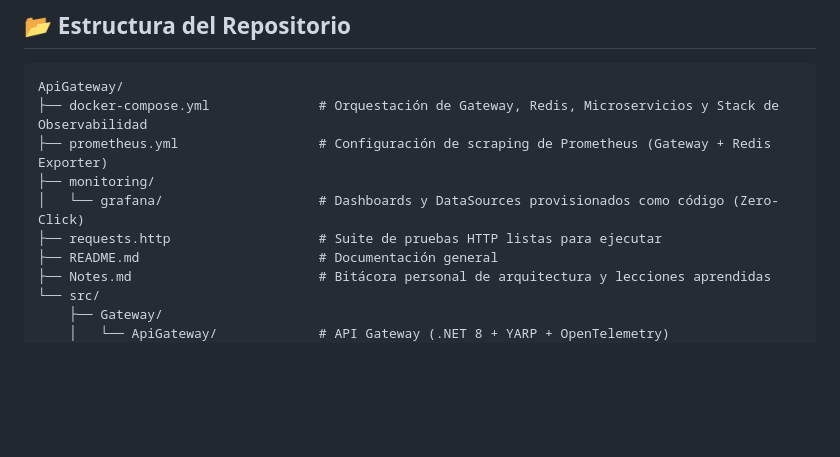
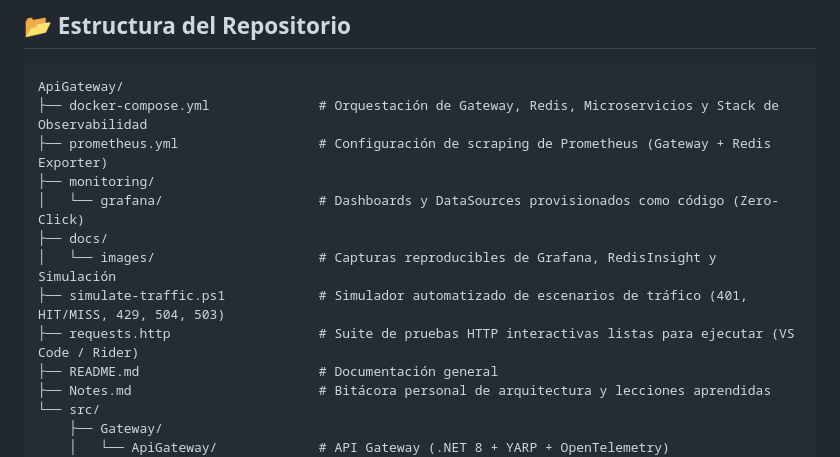
Before and after one commit to Ariel-Marcelo/cloud-native-api-gateway, a Markdown page: README.md, the part around one of its changes. GitHub-like rendering; blank space fills up the shorter version.

```diff
--- a/README.md
+++ b/README.md
@@ -132,7 +132,10 @@ ApiGateway/
 ├── prometheus.yml                  # Configuración de scraping de Prometheus (Gateway + Redis Exporter)
 ├── monitoring/
 │   └── grafana/                    # Dashboards y DataSources provisionados como código (Zero-Click)
-├── requests.http                   # Suite de pruebas HTTP listas para ejecutar
+├── docs/
+│   └── images/                     # Capturas reproducibles de Grafana, RedisInsight y Simulación
+├── simulate-traffic.ps1            # Simulador automatizado de escenarios de tráfico (401, HIT/MISS, 429, 504, 503)
+├── requests.http                   # Suite de pruebas HTTP interactivas listas para ejecutar (VS Code / Rider)
 ├── README.md                       # Documentación general
 ├── Notes.md                        # Bitácora personal de arquitectura y lecciones aprendidas
 └── src/
```
Also changed, not shown: other parts of README.md (+33 -1 lines), docs/images/grafana-dashboard-parte-1.png (added), docs/images/grafana-dashboard-parte-2.png (added), docs/images/redis-insight-keys.png (added), docs/images/terminal-simulation.png (added), 2 other files.
